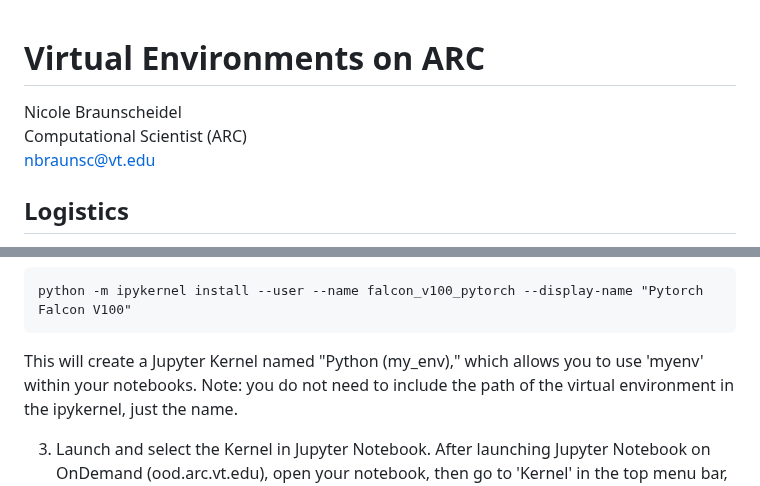
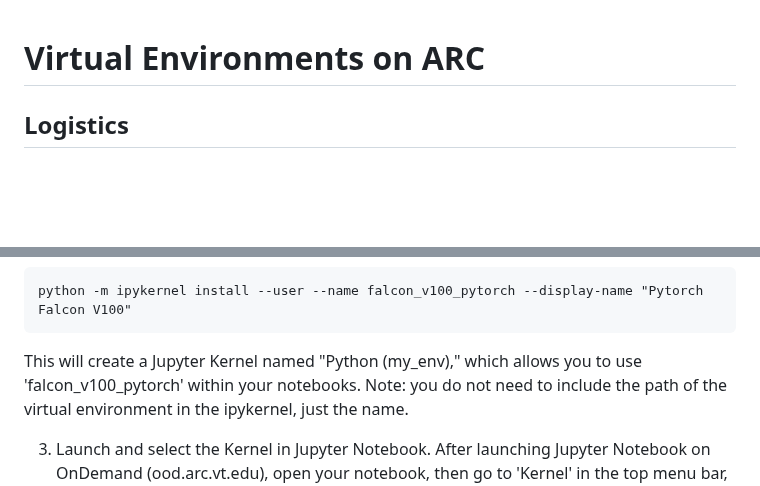
Before and after one commit to AdvancedResearchComputing/Workshops, a Markdown page: Virtual_Environments/VE_workshop.md, 2 parts joined by grey strips. GitHub-like rendering; blank space fills up the shorter version.

````diff
--- a/Virtual_Environments/VE_workshop.md
+++ b/Virtual_Environments/VE_workshop.md
@@ -1,8 +1,4 @@
 # Virtual Environments on ARC
-
-Nicole Braunscheidel\
-Computational Scientist (ARC)\
-nbraunsc@vt.edu
 
 ## Logistics
 Please sign in: [https://docs.google.com/document/d/1jmMzTOsw9PACbf1_EDGZlEHL2Uj7TAlmXcEXH0LlWFA/edit?usp=sharing](https://docs.google.com/document/d/1jmMzTOsw9PACbf1_EDGZlEHL2Uj7TAlmXcEXH0LlWFA/edit?usp=sharing)
@@ -154,7 +150,7 @@ Assuming your environment is named `falcon_v100_pytorch`, activate it and run th
 ```
 python -m ipykernel install --user --name falcon_v100_pytorch --display-name "Pytorch Falcon V100"
 ```
-This will create a Jupyter Kernel named "Python (my_env)," which allows you to use 'myenv' within your notebooks.
+This will create a Jupyter Kernel named "Python (my_env)," which allows you to use 'falcon_v100_pytorch' within your notebooks.
 Note: you do not need to include the path of the virtual environment in the ipykernel, just the name.
 
 3. Launch and select the Kernel in Jupyter Notebook.
````
